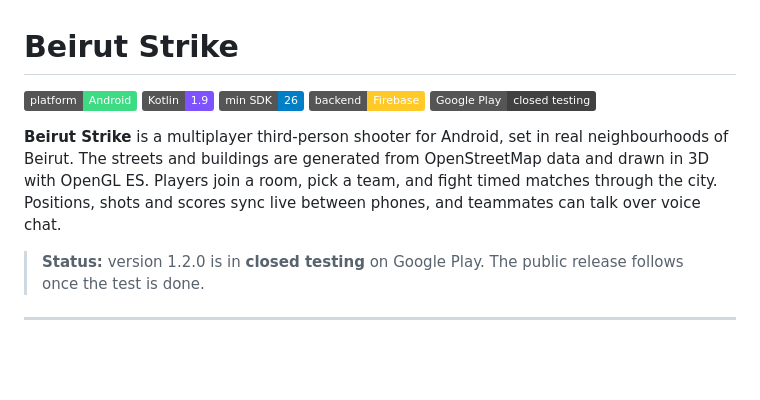
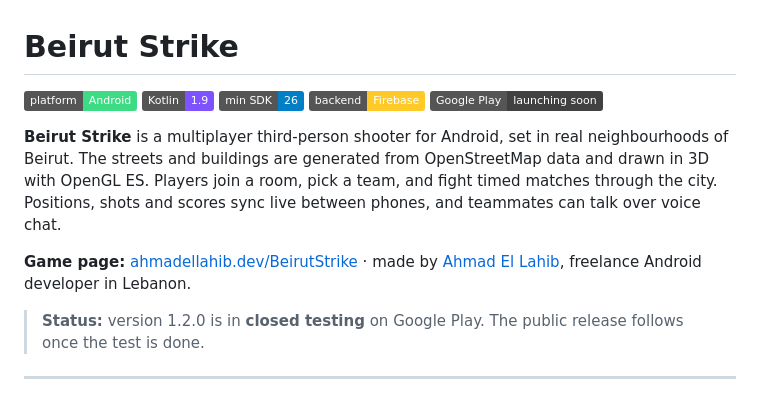
Before and after one commit to ahmadhlahib/BeirutStrike, a Markdown page: README.md, the part around the change. GitHub-like rendering; badges without logos; blank space fills up the shorter version.

Commit message:
README: launching soon badge, link to game page and author site
Co-Authored-By: Claude Opus 5.5 <noreply@anthropic.com>

```diff
--- a/README.md
+++ b/README.md
@@ -4,12 +4,14 @@
 ![Kotlin](https://img.shields.io/badge/Kotlin-1.9-7F52FF?logo=kotlin&logoColor=white)
 ![Min SDK](https://img.shields.io/badge/min%20SDK-26-blue)
 ![Firebase](https://img.shields.io/badge/backend-Firebase-FFCA28?logo=firebase&logoColor=black)
-![Google Play](https://img.shields.io/badge/Google%20Play-closed%20testing-414141?logo=googleplay&logoColor=white)
+![Google Play](https://img.shields.io/badge/Google%20Play-launching%20soon-414141?logo=googleplay&logoColor=white)
 
 **Beirut Strike** is a multiplayer third-person shooter for Android, set in real neighbourhoods of
 Beirut. The streets and buildings are generated from OpenStreetMap data and drawn in 3D with
 OpenGL ES. Players join a room, pick a team, and fight timed matches through the city. Positions,
 shots and scores sync live between phones, and teammates can talk over voice chat.
+
+**Game page:** [ahmadellahib.dev/BeirutStrike](https://ahmadellahib.dev/BeirutStrike/) · made by [Ahmad El Lahib](https://ahmadellahib.dev), freelance Android developer in Lebanon.
 
 > **Status:** version 1.2.0 is in **closed testing** on Google Play. The public release follows
 > once the test is done.
```
